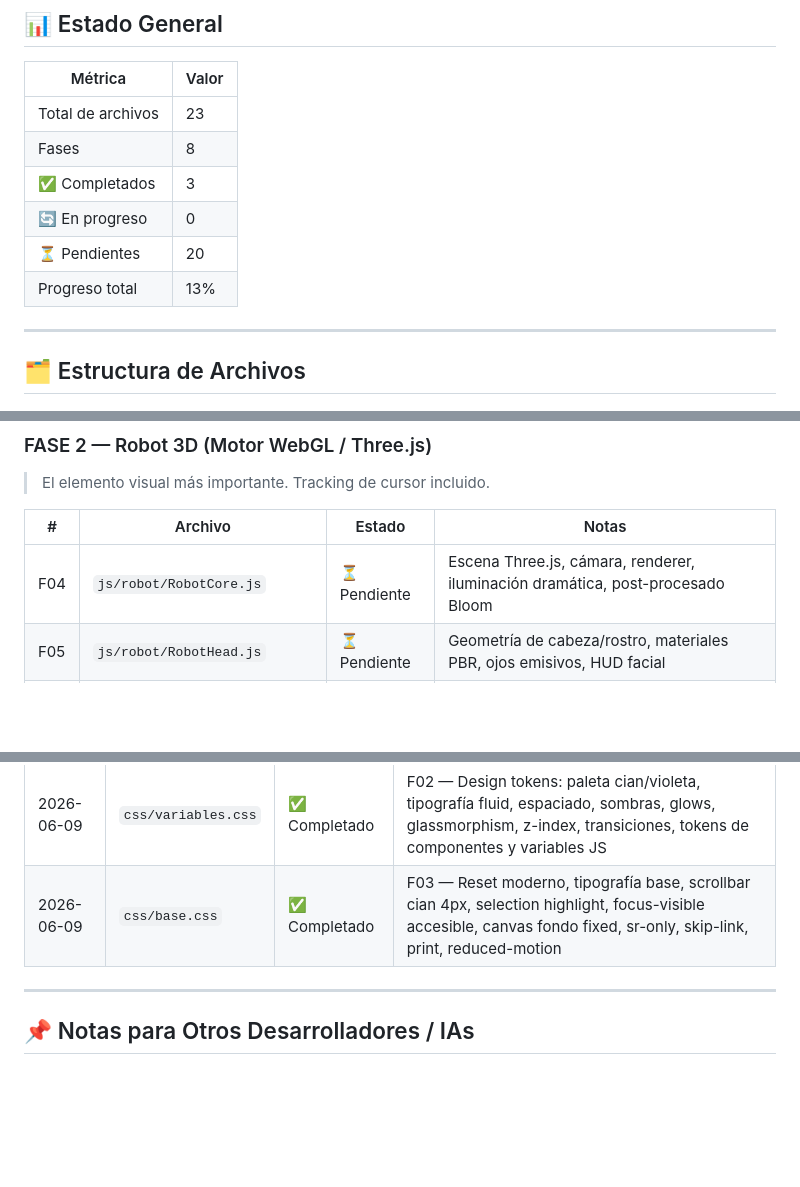
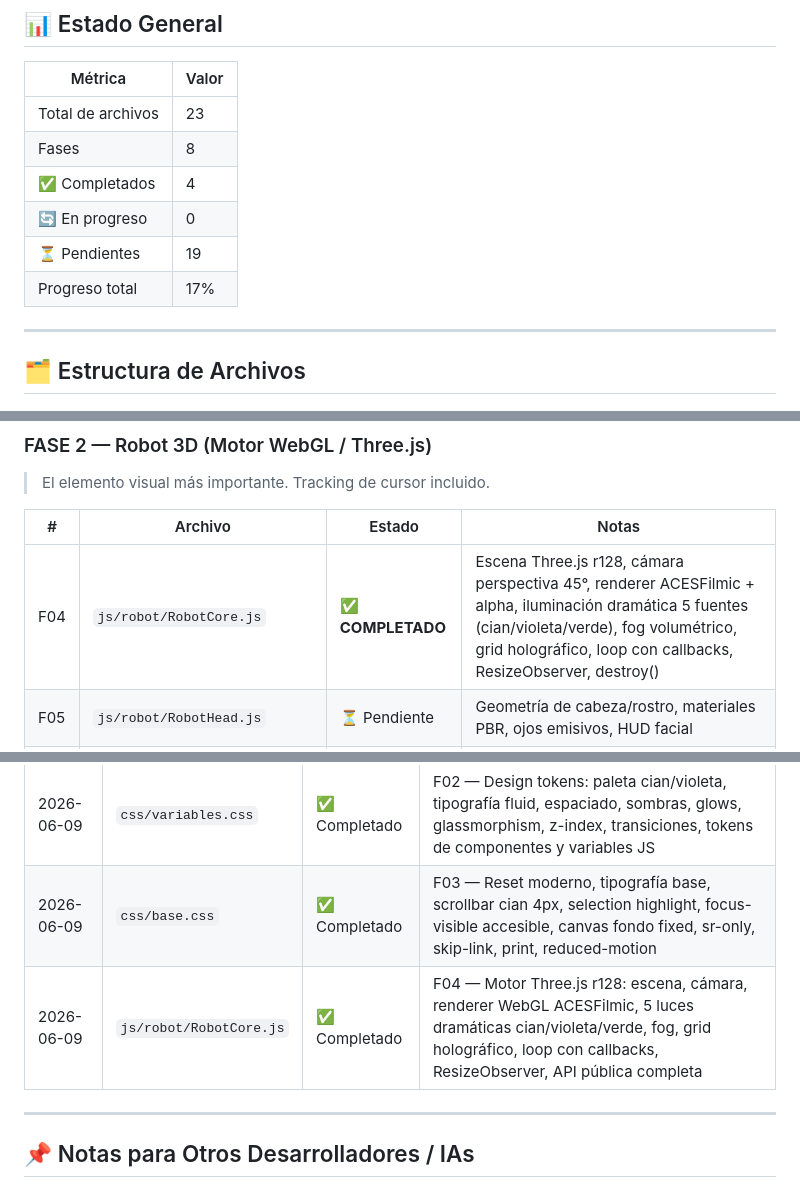
Before and after one commit to CyberSecureAID/JesusPerezCuellar, a Markdown page: README.md, 3 parts joined by grey strips. Drawn GitHub-style; blank space fills up the shorter version.

Commit message:
Update project status and file completion metrics

```diff
--- a/README.md
+++ b/README.md
@@ -12,10 +12,10 @@
 |---|---|
 | Total de archivos | 23 |
 | Fases | 8 |
-| ✅ Completados | 3 |
+| ✅ Completados | 4 |
 | 🔄 En progreso | 0 |
-| ⏳ Pendientes | 20 |
-| Progreso total | 13% |
+| ⏳ Pendientes | 19 |
+| Progreso total | 17% |
 
 ---
 
@@ -88,7 +88,7 @@ cyberportfolio/
 
 | # | Archivo | Estado | Notas |
 |---|---|---|---|
-| F04 | `js/robot/RobotCore.js` | ⏳ Pendiente | Escena Three.js, cámara, renderer, iluminación dramática, post-procesado Bloom |
+| F04 | `js/robot/RobotCore.js` | ✅ **COMPLETADO** | Escena Three.js r128, cámara perspectiva 45°, renderer ACESFilmic + alpha, iluminación dramática 5 fuentes (cian/violeta/verde), fog volumétrico, grid holográfico, loop con callbacks, ResizeObserver, destroy() |
 | F05 | `js/robot/RobotHead.js` | ⏳ Pendiente | Geometría de cabeza/rostro, materiales PBR, ojos emisivos, HUD facial |
 | F06 | `js/robot/RobotTracking.js` | ⏳ Pendiente | Tracking de cursor: raycasting, lerp, límites de rotación natural |
 | F07 | `js/robot/RobotAnimations.js` | ⏳ Pendiente | Idle loop: respiración, pulso de luces, parpadeo, micro-movimientos |
@@ -269,6 +269,7 @@ npx vercel --prod
 | 2026-06-09 | `index.html` | ✅ Completado | F01 — Estructura HTML5 completa, 7 secciones |
 | 2026-06-09 | `css/variables.css` | ✅ Completado | F02 — Design tokens: paleta cian/violeta, tipografía fluid, espaciado, sombras, glows, glassmorphism, z-index, transiciones, tokens de componentes y variables JS |
 | 2026-06-09 | `css/base.css` | ✅ Completado | F03 — Reset moderno, tipografía base, scrollbar cian 4px, selection highlight, focus-visible accesible, canvas fondo fixed, sr-only, skip-link, print, reduced-motion |
+| 2026-06-09 | `js/robot/RobotCore.js` | ✅ Completado | F04 — Motor Three.js r128: escena, cámara, renderer WebGL ACESFilmic, 5 luces dramáticas cian/violeta/verde, fog, grid holográfico, loop con callbacks, ResizeObserver, API pública completa |
 
 ---
 
```
Also changed, not shown: other parts of README.md (+1 -1 lines).
